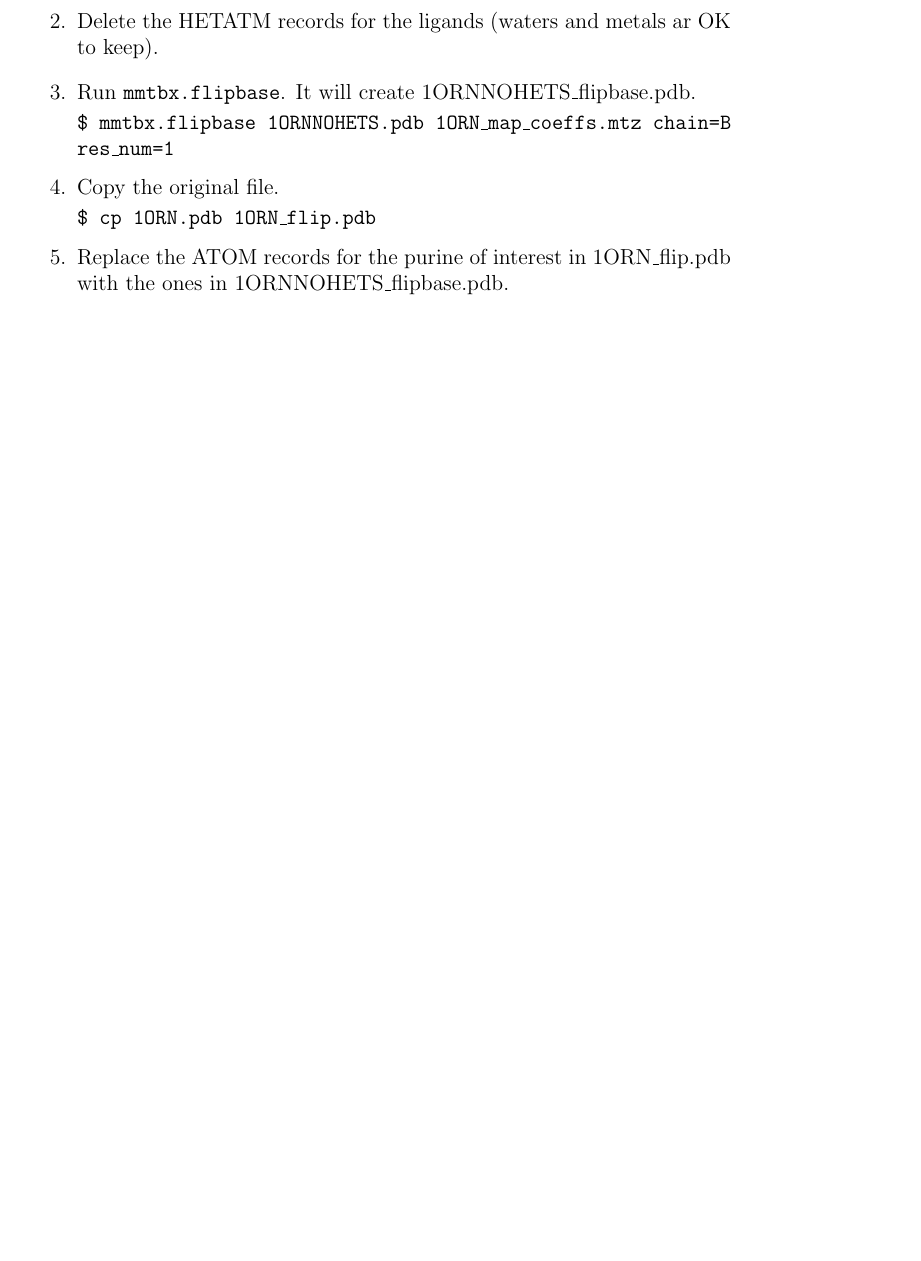
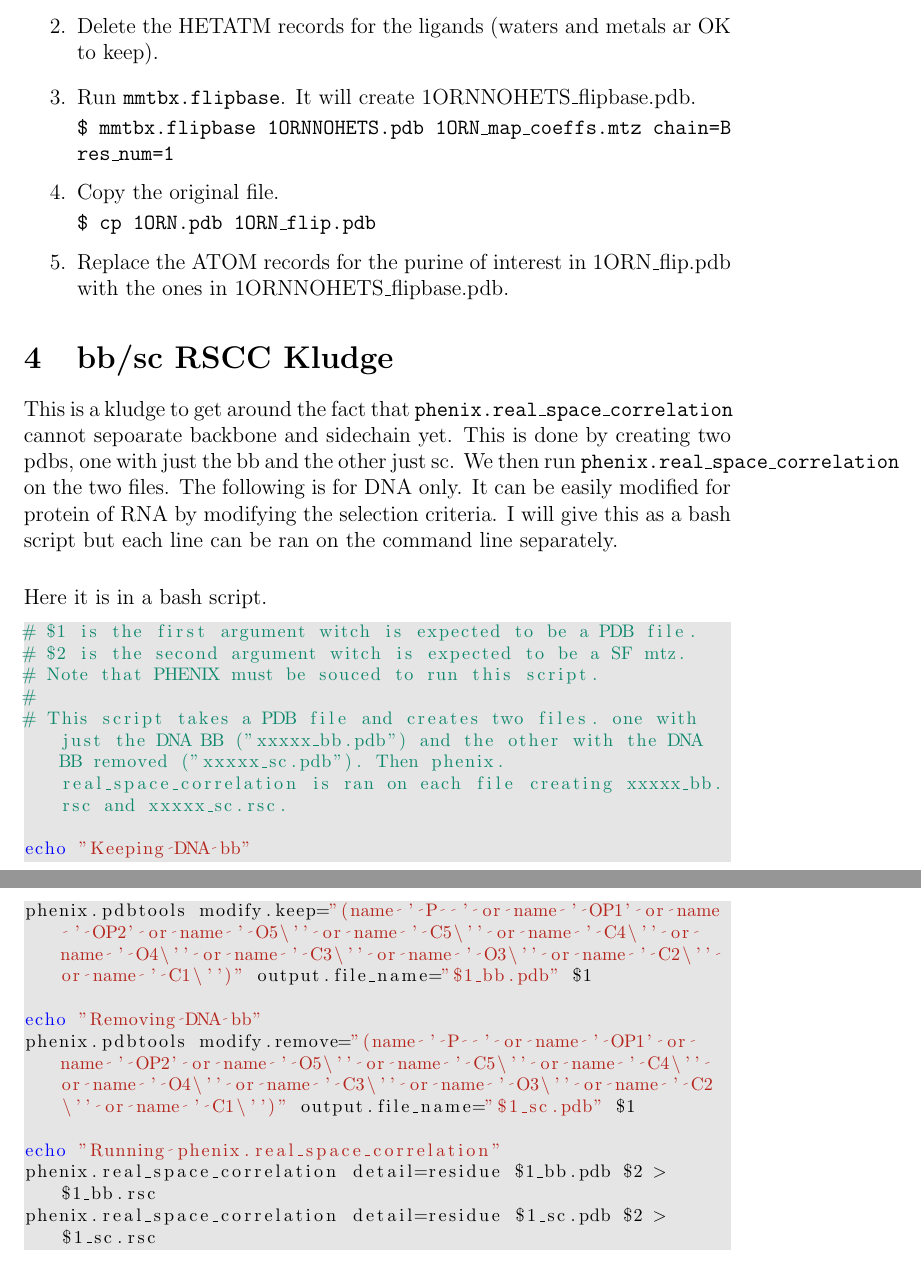
Before and after one commit to rlabduke/Protocol-Captures, a LaTeX document (WorkingWithPDBs/BJH_Notes/BJH_notes.tex): part of page 4 of 4 before the commit and two parts of pages 4 and 5 of 5 after it, the two joined at a grey line, cut so that both start at the same text, the shorter picture padded with empty space. Compiled offline with pdfLaTeX.

Commit message:
adding notes on bb sc RSCC and UsfulScripts

```diff
--- a/WorkingWithPDBs/BJH_Notes/BJH_notes.tex
+++ b/WorkingWithPDBs/BJH_Notes/BJH_notes.tex
@@ -135,4 +135,27 @@
   \item Replace the ATOM records for the purine of interest in 1ORN\_flip.pdb with the ones in 1ORNNOHETS\_flipbase.pdb.
 \end{enumerate}
 
+\section{bb/sc RSCC Kludge}
+This is a kludge to get around the fact that \texttt{phenix.real\_space\_correlation} cannot sepoarate backbone and sidechain yet. This is done by creating two pdbs, one with just the bb and the other just sc. We then run \texttt{phenix.real\_space\_correlation} on the two files. The following is for DNA only. It can be easily modified for protein of RNA by modifying the selection criteria. I will give this as a bash script but each line can be ran on the command line separately.
+
+\vspace{6mm}
+\noindent
+Here it is in a bash script.
+\begin{lstlisting}[language=bash]
+# $1 is the first argument witch is expected to be a PDB file.
+# $2 is the second argument witch is expected to be a SF mtz.
+# Note that PHENIX must be souced to run this script.
+#
+# This script takes a PDB file and creates two files. one with just the DNA BB ("xxxxx_bb.pdb") and the other with the DNA BB removed ("xxxxx_sc.pdb"). Then phenix.real_space_correlation is ran on each file creating xxxxx_bb.rsc and xxxxx_sc.rsc.
+
+echo "Keeping DNA bb"
+phenix.pdbtools modify.keep="(name ' P  ' or name ' OP1' or name ' OP2' or name ' O5\'' or name ' C5\'' or name ' C4\'' or name ' O4\'' or name ' C3\'' or name ' O3\'' or name ' C2\'' or name ' C1\'')" output.file_name="$1_bb.pdb" $1
+
+echo "Removing DNA bb"
+phenix.pdbtools modify.remove="(name ' P  ' or name ' OP1' or name ' OP2' or name ' O5\'' or name ' C5\'' or name ' C4\'' or name ' O4\'' or name ' C3\'' or name ' O3\'' or name ' C2\'' or name ' C1\'')" output.file_name="$1_sc.pdb" $1
+
+echo "Running phenix.real_space_correlation"
+phenix.real_space_correlation detail=residue $1_bb.pdb $2 > $1_bb.rsc
+phenix.real_space_correlation detail=residue $1_sc.pdb $2 > $1_sc.rsc
+\end{lstlisting}
 \end{document}
```
Also changed, not shown: WorkingWithPDBs/BJH_Notes/BJH_notes.pdf, 2 other files.
